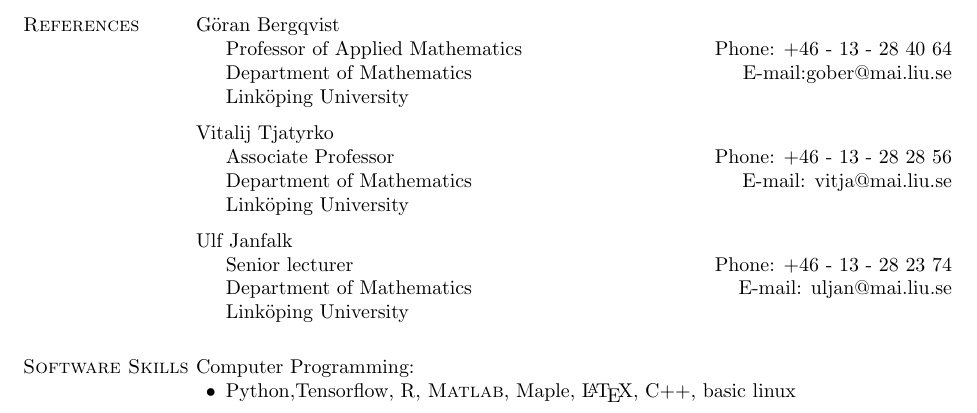
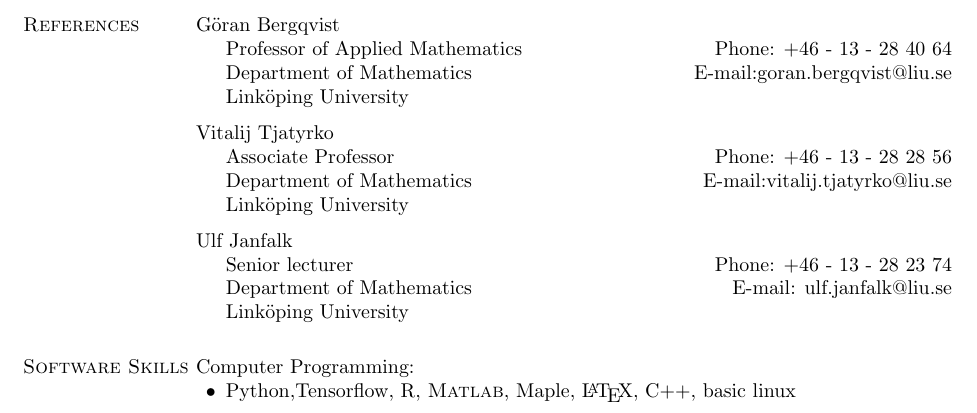
Before and after one commit to HHA123/Job, a LaTeX CV (templ/cvcellavi.tex): part of page 2 of 2, cut so that both start at the same text. Compiled offline with pdfLaTeX.

Commit message:
update emails in tex

```diff
--- a/templ/cvcellavi.tex
+++ b/templ/cvcellavi.tex
@@ -504,7 +504,8 @@ SPH Coordinator of Recruitment and Student Leadership
 Göran Bergqvist
 \begin{innerlist}
 \item[]  Professor of Applied Mathematics \hfill {Phone: +46 - 13 - 28 40 64}\\
-Department of Mathematics \hfill{E-mail:gober@mai.liu.se}\\
+Department of Mathematics \hfill{E-mail:goran.bergqvist@liu.se}\\
+%gober@mai.liu.se}\\
 Linköping University
 \end{innerlist}
 
@@ -513,7 +514,8 @@ Linköping University
 Vitalij Tjatyrko
 \begin{innerlist}
 \item[]Associate Professor \hfill {Phone: +46 - 13 - 28 28 56}\\
-Department of Mathematics \hfill{E-mail: vitja@mai.liu.se }\\
+Department of Mathematics \hfill{E-mail:vitalij.tjatyrko@liu.se}\\
+% vitja@mai.liu.se }\\
 Linköping University
 \end{innerlist}
 
@@ -522,7 +524,8 @@ Linköping University
 Ulf Janfalk
 \begin{innerlist}
 \item[] Senior lecturer \hfill {Phone: +46 - 13 - 28 23 74}\\
-Department of Mathematics \hfill{E-mail: uljan@mai.liu.se}\\
+Department of Mathematics \hfill{E-mail: ulf.janfalk@liu.se}\\
+% uljan@mai.liu.se}\\
 Linköping University
 \end{innerlist}
 
```
